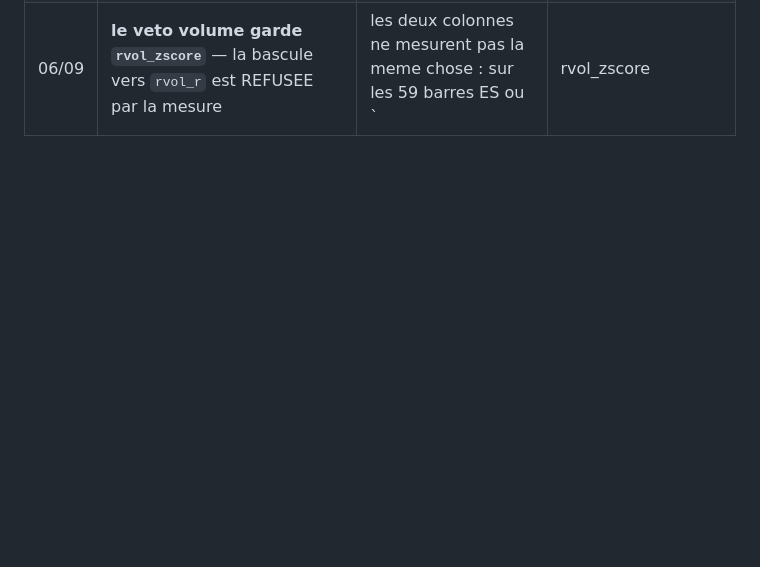
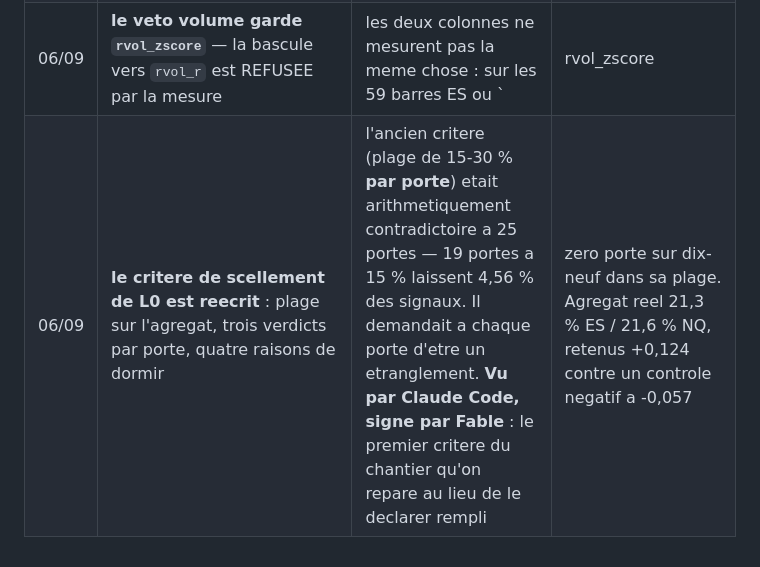
Before and after one commit to jackson97300/TRADING_SIERRA_CHART_AUTO, a Markdown page: V3/DECISIONS.md, the part around the change. Rendered like a GitHub page; blank space fills up the shorter version.

```diff
--- a/V3/DECISIONS.md
+++ b/V3/DECISIONS.md
@@ -17,3 +17,4 @@
 | 06/09 | **une porte qui ne peut pas repondre rend `None`, jamais `False`** | un feu vert invente sur une donnee absente est le silent fallback qui a coute deux regressions | journalise `TROU_<porte>` ; en live (`strict=True`) un trou BLOQUE. Hors ligne, 10 portes sur 25 sont muettes a 100 % — leur terrain est le live |
 | 06/09 | **les feries sont CALCULES, pas ecrits en dur** — `V3/calendrier.py` | sans la fonction, `sessions.yaml` etait de la documentation : des regles en francais que rien n'executait | 22 cas + 10 annees controlees en bloc. Le test a trouve deux bugs reels : Paques faux en 2030, et le 1er janvier samedi reporte au 31 decembre de l'annee precedente, que personne ne bloquait |
 | 06/09 | **le veto volume garde `rvol_zscore`** — la bascule vers `rvol_r` est REFUSEE par la mesure | les deux colonnes ne mesurent pas la meme chose : sur les 59 barres ES ou `|rvol_zscore| >= 3`, la mediane de `rvol_r` vaut **0,99**, un volume normal. Ensembles quasi disjoints : 25 et 17 signaux fermes, **2 en commun** | devenir des rejetes : `rvol_zscore` -0,009 ES / -0,036 NQ (neutre) ; `rvol_r` **+0,785 / +0,543** — la porte saisonniere fermerait des trades GAGNANTS. Sur NQ l'intervalle [+0,04 ; +1,05] ne contient pas zero |
+| 06/09 | **le critere de scellement de L0 est reecrit** : plage sur l'agregat, trois verdicts par porte, quatre raisons de dormir | l'ancien critere (plage de 15-30 % **par porte**) etait arithmetiquement contradictoire a 25 portes — 19 portes a 15 % laissent 4,56 % des signaux. Il demandait a chaque porte d'etre un etranglement. **Vu par Claude Code, signe par Fable** : le premier critere du chantier qu'on repare au lieu de le declarer rempli | zero porte sur dix-neuf dans sa plage. Agregat reel 21,3 % ES / 21,6 % NQ, retenus +0,124 contre un controle negatif a -0,057 |
```
Also changed, not shown: V3/STATUS.md (+16 -6 lines), 1 other file.
